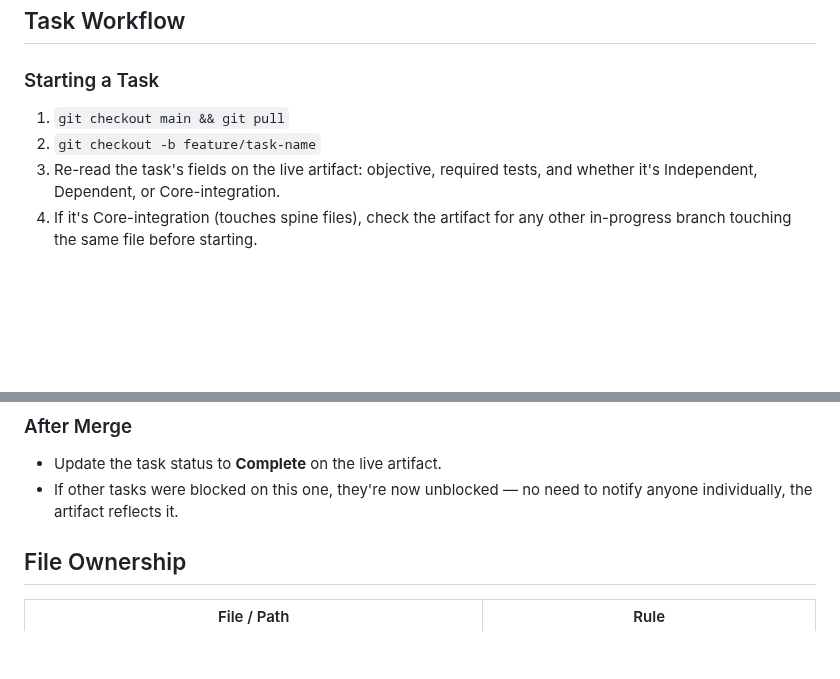
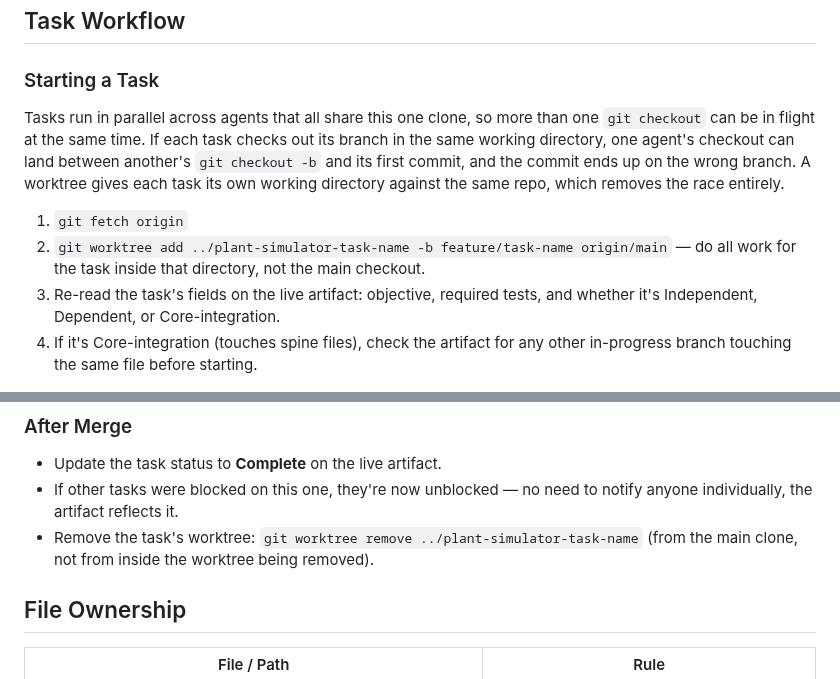
Before and after one commit to gareytwin1/plant-simulator, a Markdown page: DEVELOPMENT.md, 2 parts joined by grey strips. Rendered like a GitHub page; blank space fills up the shorter version.

Commit message:
docs: One git worktree per task branch
Tasks run in parallel across agents sharing this one clone, so concurrent
git checkouts race. That just happened on T1-5: another session's checkout
landed between this session's `git checkout -b` and its commit, and the
commit landed on the wrong branch. A worktree per task gives each one its
own working directory against the same repo, which removes the race
instead of relying on agents not colliding.

Co-Authored-By: Claude Sonnet 5 <noreply@anthropic.com>

```diff
--- a/DEVELOPMENT.md
+++ b/DEVELOPMENT.md
@@ -30,8 +30,16 @@ on it, and merge it back.
 
 ### Starting a Task
 
-1. `git checkout main && git pull`
-2. `git checkout -b feature/task-name`
+Tasks run in parallel across agents that all share this one clone, so more
+than one `git checkout` can be in flight at the same time. If each task
+checks out its branch in the same working directory, one agent's checkout
+can land between another's `git checkout -b` and its first commit, and the
+commit ends up on the wrong branch. A worktree gives each task its own
+working directory against the same repo, which removes the race entirely.
+
+1. `git fetch origin`
+2. `git worktree add ../plant-simulator-task-name -b feature/task-name origin/main`
+   — do all work for the task inside that directory, not the main checkout.
 3. Re-read the task's fields on the live artifact: objective, required
    tests, and whether it's Independent, Dependent, or Core-integration.
 4. If it's Core-integration (touches spine files), check the artifact for
@@ -59,6 +67,8 @@ on it, and merge it back.
 - Update the task status to **Complete** on the live artifact.
 - If other tasks were blocked on this one, they're now unblocked — no need
   to notify anyone individually, the artifact reflects it.
+- Remove the task's worktree: `git worktree remove ../plant-simulator-task-name`
+  (from the main clone, not from inside the worktree being removed).
 
 ## File Ownership
 
```
